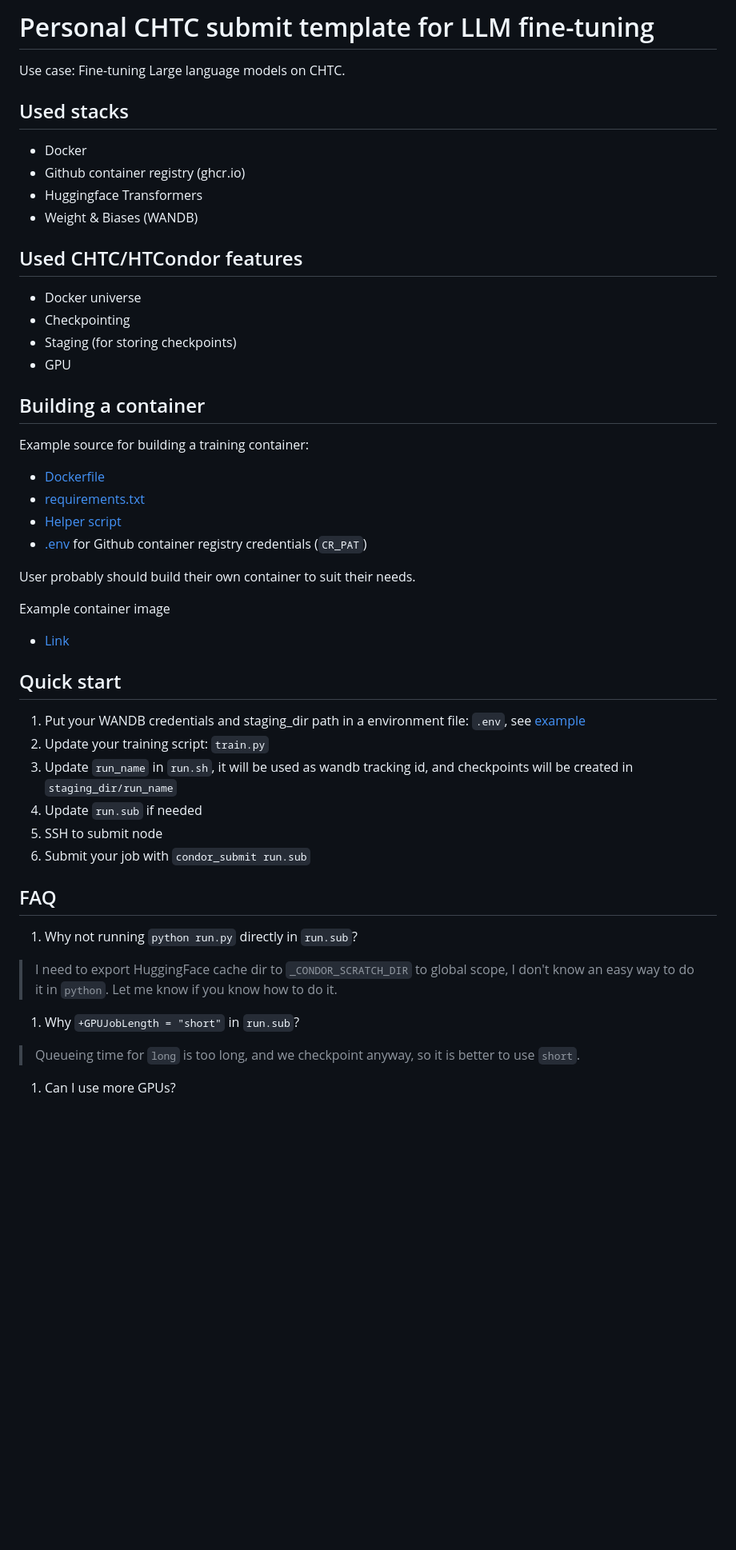
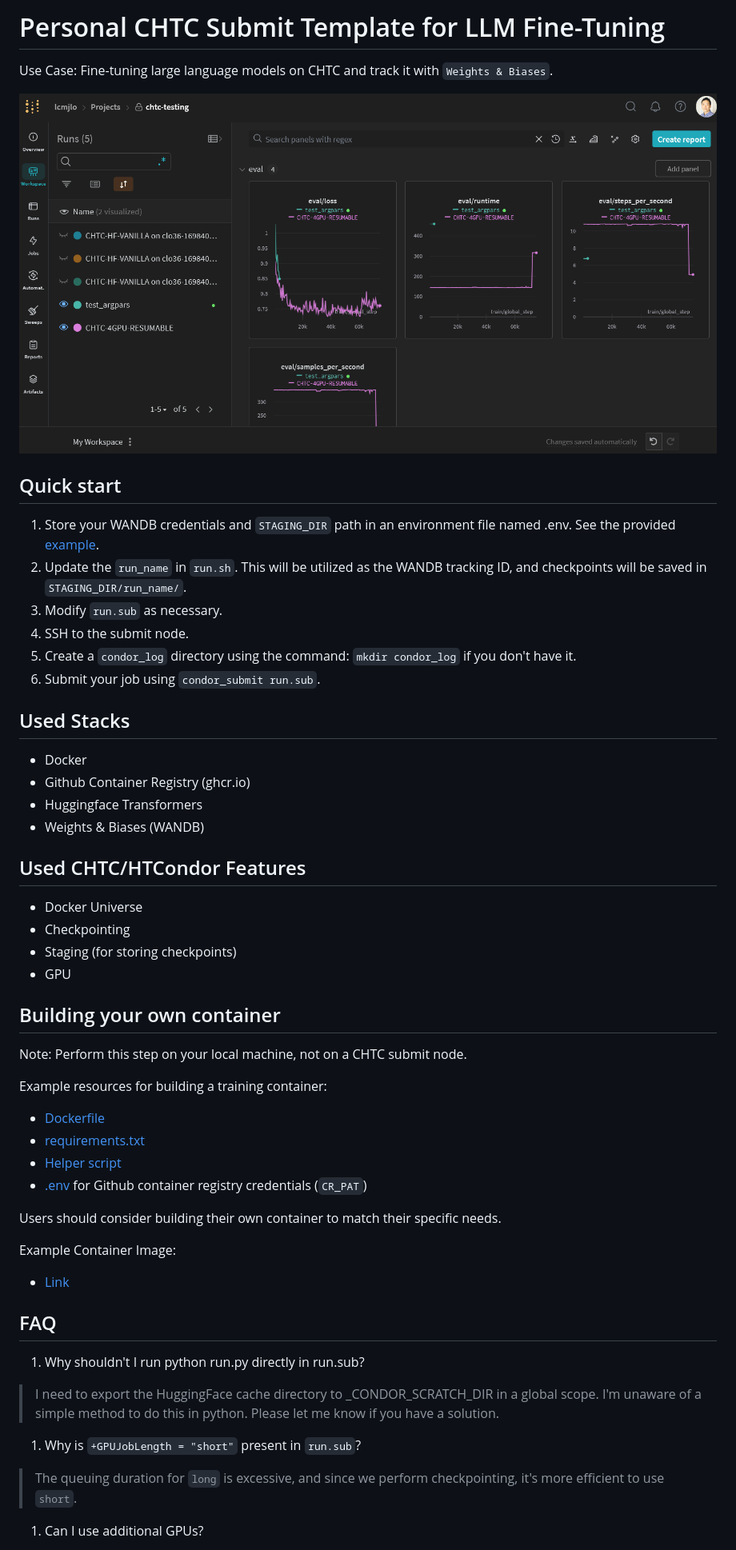
Before and after one commit to CHTC/templates-GPUs, a Markdown page: llm/README.md, the part around one of its changes. Shown at 80% size. GitHub-like rendering; pictures changed too: llm/wandb.png (added); blank space fills up the shorter version.

Commit message:
polish docs

```diff
--- a/llm/README.md
+++ b/llm/README.md
@@ -1,54 +1,58 @@
-# Personal CHTC submit template for LLM fine-tuning
+# Personal CHTC Submit Template for LLM Fine-Tuning
 
-Use case: Fine-tuning Large language models on CHTC.
+Use Case: Fine-tuning large language models on CHTC and track it with `Weights & Biases`.
 
-## Used stacks
+![WANDB](wandb.png)
+
+## Quick start
+
+1. Store your WANDB credentials and `STAGING_DIR` path in an environment file named .env. See the provided [example](.env.example).
+1. Update the `run_name` in `run.sh`. This will be utilized as the WANDB tracking ID, and checkpoints will be saved in `STAGING_DIR/run_name/`.
+1. Modify `run.sub` as necessary.
+1. SSH to the submit node.
+1. Create a `condor_log` directory using the command: `mkdir condor_log` if you don't have it.
+1. Submit your job using `condor_submit run.sub`.
+
+## Used Stacks
 
 - Docker
-- Github container registry (ghcr.io)
+- Github Container Registry (ghcr.io)
 - Huggingface Transformers
-- Weight & Biases (WANDB)
+- Weights & Biases (WANDB)
 
-## Used CHTC/HTCondor features
+## Used CHTC/HTCondor Features
 
-- Docker universe
+- Docker Universe
 - Checkpointing
 - Staging (for storing checkpoints)
 - GPU
 
-## Building a container
+## Building your own container
 
-Example source for building a training container:
+Note: Perform this step on your local machine, not on a CHTC submit node.
+
+Example resources for building a training container:
 
 - [Dockerfile](Dockerfile)
 - [requirements.txt](requirements.txt)
 - [Helper script](build.sh)
 - [.env](.env.example) for Github container registry credentials (`CR_PAT`)
 
-User probably should build their own container to suit their needs.
+Users should consider building their own container to match their specific needs.
 
-Example container image
+Example Container Image:
 
 - [Link](ghcr.io/jasonlo/chtc_condor:latest)
 
-## Quick start
-
-1. Put your WANDB credentials and staging_dir path in a environment file: `.env`, see [example](.env.example)
-1. Update your training script: `train.py`
-1. Update `run_name` in `run.sh`, it will be used as wandb tracking id, and checkpoints will be created in `staging_dir/run_name`
-1. Update `run.sub` if needed
-1. SSH to submit node
-1. Submit your job with `condor_submit run.sub`
-
 ## FAQ
 
-1. Why not running `python run.py` directly in `run.sub`?
+1. Why shouldn't I run python run.py directly in run.sub?
 
-> I need to export HuggingFace cache dir to `_CONDOR_SCRATCH_DIR` to global scope, I don't know an easy way to do it in `python`. Let me know if you know how to do it.
+> I need to export the HuggingFace cache directory to _CONDOR_SCRATCH_DIR in a global scope. I'm unaware of a simple method to do this in python. Please let me know if you have a solution.
 
-1. Why `+GPUJobLength = "short"` in `run.sub`?
+1. Why is `+GPUJobLength = "short"` present in `run.sub`?
 
-> Queueing time for `long` is too long, and we checkpoint anyway, so it is better to use `short`.
+> The queuing duration for `long` is excessive, and since we perform checkpointing, it's more efficient to use `short`.
 
-1. Can I use more GPUs?
+1. Can I use additional GPUs?
 
```
Also changed, not shown: other parts of llm/README.md (+11 -7 lines), 3 other files.
